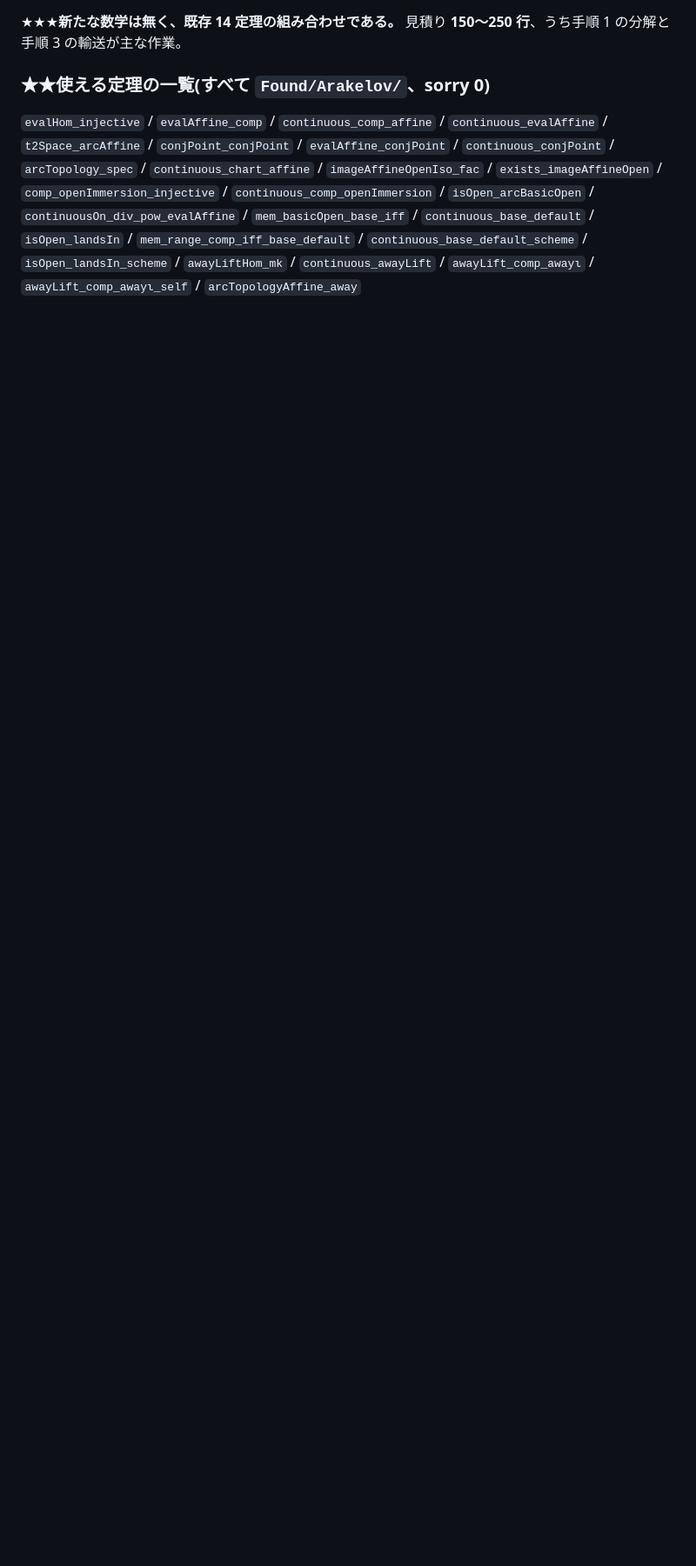
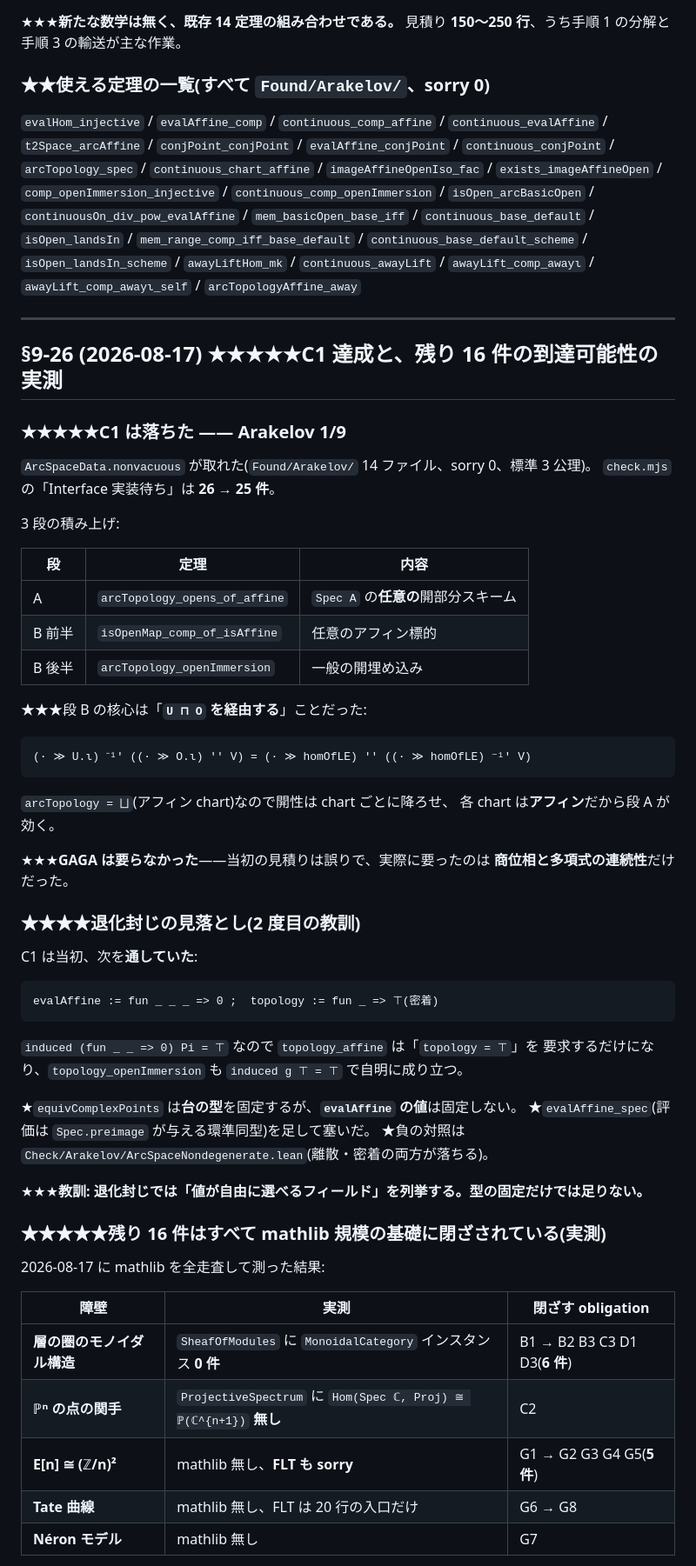
Before and after one commit to aniimura/ABC, a Markdown page: ResearchPaper/genell-goal.md, the part around one of its changes. Shown at 87% size. Drawn GitHub-style; blank space fills up the shorter version.

```diff
--- a/ResearchPaper/genell-goal.md
+++ b/ResearchPaper/genell-goal.md
@@ -2357,3 +2357,59 @@ IUT そのものを要求する。**
 `mem_range_comp_iff_base_default` / `continuous_base_default_scheme` /
 `isOpen_landsIn_scheme` / `awayLiftHom_mk` / `continuous_awayLift` /
 `awayLift_comp_awayι` / `awayLift_comp_awayι_self` / `arcTopologyAffine_away`
+
+
+---
+
+## §9-26 (2026-08-17) ★★★★★C1 達成と、残り 16 件の**到達可能性の実測**
+
+### ★★★★★C1 は落ちた —— Arakelov **1/9**
+
+`ArcSpaceData.nonvacuous` が取れた(`Found/Arakelov/` 14 ファイル、sorry 0、標準 3 公理)。
+`check.mjs` の「Interface 実装待ち」は **26 → 25 件**。
+
+3 段の積み上げ:
+
+| 段 | 定理 | 内容 |
+|---|---|---|
+| A | `arcTopology_opens_of_affine` | `Spec A` の**任意の**開部分スキーム |
+| B 前半 | `isOpenMap_comp_of_isAffine` | 任意のアフィン標的 |
+| B 後半 | `arcTopology_openImmersion` | 一般の開埋め込み |
+
+★★★段 B の核心は「**`U ⊓ O` を経由する**」ことだった:
+
+    (· ≫ U.ι) ⁻¹' ((· ≫ O.ι) '' V) = (· ≫ homOfLE) '' ((· ≫ homOfLE) ⁻¹' V)
+
+`arcTopology = ⨆`(アフィン chart)なので開性は chart ごとに降ろせ、
+各 chart は**アフィン**だから段 A が効く。
+
+★★★**GAGA は要らなかった**——当初の見積りは誤りで、実際に要ったのは
+**商位相と多項式の連続性**だけだった。
+
+### ★★★★退化封じの見落とし(2 度目の教訓)
+
+C1 は当初、次を**通していた**:
+
+    evalAffine := fun _ _ _ => 0 ;  topology := fun _ => ⊤(密着)
+
+`induced (fun _ _ => 0) Pi = ⊤` なので `topology_affine` は「`topology = ⊤`」を
+要求するだけになり、`topology_openImmersion` も `induced g ⊤ = ⊤` で自明に成り立つ。
+
+★`equivComplexPoints` は**台の型**を固定するが、**`evalAffine` の値**は固定しない。
+★`evalAffine_spec`(評価は `Spec.preimage` が与える環準同型)を足して塞いだ。
+★負の対照は `Check/Arakelov/ArcSpaceNondegenerate.lean`(離散・密着の両方が落ちる)。
+
+★★★**教訓: 退化封じでは「値が自由に選べるフィールド」を列挙する。型の固定だけでは足りない。**
+
+### ★★★★★残り 16 件は**すべて mathlib 規模の基礎**に閉ざされている(実測)
+
+2026-08-17 に mathlib を全走査して測った結果:
+
+| 障壁 | 実測 | 閉ざす obligation |
+|---|---|---|
+| **層の圏のモノイダル構造** | `SheafOfModules` に `MonoidalCategory` インスタンス **0 件** | B1 → B2 B3 C3 D1 D3(**6 件**) |
+| **ℙⁿ の点の関手** | `ProjectiveSpectrum` に `Hom(Spec ℂ, Proj) ≅ ℙ(ℂ^{n+1})` **無し** | C2 |
+| **E[n] ≅ (ℤ/n)²** | mathlib 無し、**FLT も sorry** | G1 → G2 G3 G4 G5(**5 件**) |
+| **Tate 曲線** | mathlib 無し、FLT は 20 行の入口だけ | G6 → G8 |
+| **Néron モデル** | mathlib 無し | G7 |
+
```
Also changed, not shown: other parts of ResearchPaper/genell-goal.md (+38 -0 lines).
